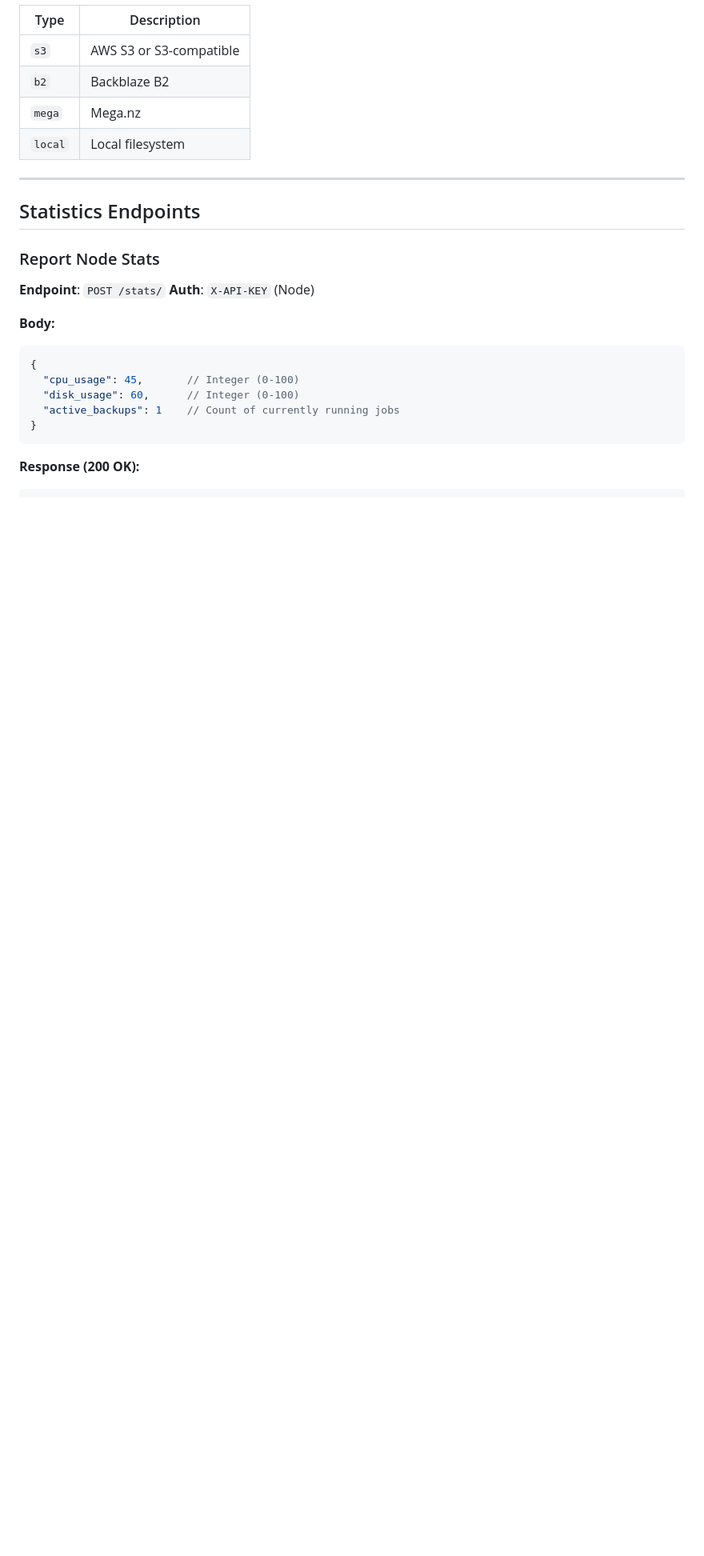
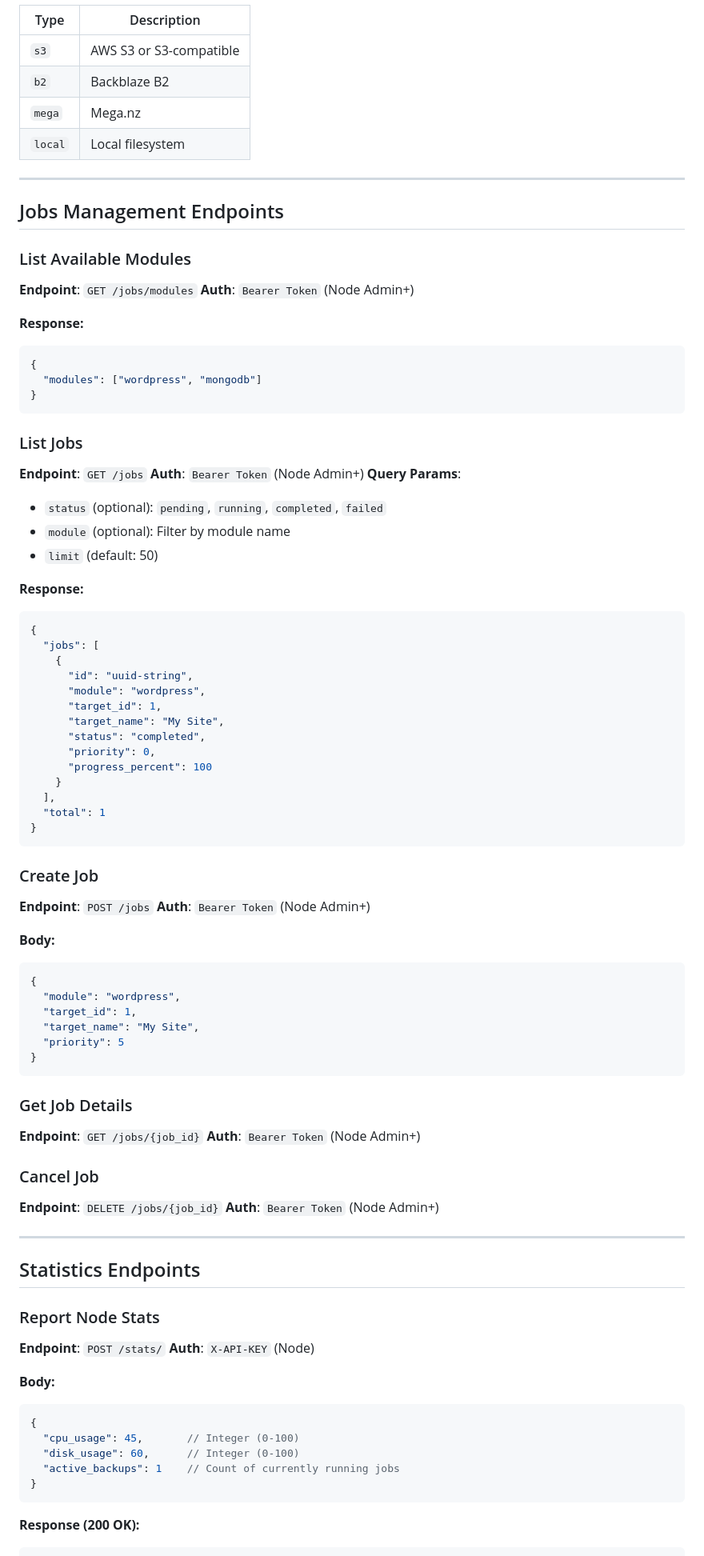
Before and after one commit to garikaib/zimpricecheck-backup, a Markdown page: docs/api_reference.md, the part around the change. Shown at 80% size. GitHub-like rendering; blank space fills up the shorter version.

````diff
--- a/docs/api_reference.md
+++ b/docs/api_reference.md
@@ -406,6 +406,70 @@ Returns decrypted storage credentials for backup operations.
 
 ---
 
+
+## Jobs Management Endpoints
+
+### List Available Modules
+**Endpoint**: `GET /jobs/modules`
+**Auth**: `Bearer Token` (Node Admin+)
+
+**Response:**
+```json
+{
+  "modules": ["wordpress", "mongodb"]
+}
+```
+
+### List Jobs
+**Endpoint**: `GET /jobs`
+**Auth**: `Bearer Token` (Node Admin+)
+**Query Params**:
+- `status` (optional): `pending`, `running`, `completed`, `failed`
+- `module` (optional): Filter by module name
+- `limit` (default: 50)
+
+**Response:**
+```json
+{
+  "jobs": [
+    {
+      "id": "uuid-string",
+      "module": "wordpress",
+      "target_id": 1,
+      "target_name": "My Site",
+      "status": "completed",
+      "priority": 0,
+      "progress_percent": 100
+    }
+  ],
+  "total": 1
+}
+```
+
+### Create Job
+**Endpoint**: `POST /jobs`
+**Auth**: `Bearer Token` (Node Admin+)
+
+**Body:**
+```json
+{
+  "module": "wordpress",
+  "target_id": 1,
+  "target_name": "My Site",
+  "priority": 5
+}
+```
+
+### Get Job Details
+**Endpoint**: `GET /jobs/{job_id}`
+**Auth**: `Bearer Token` (Node Admin+)
+
+### Cancel Job
+**Endpoint**: `DELETE /jobs/{job_id}`
+**Auth**: `Bearer Token` (Node Admin+)
+
+---
+
 ## Statistics Endpoints
 
 ### Report Node Stats
````
Also changed, not shown: docs/daemon_architecture.md (added, +68 -0 lines).
